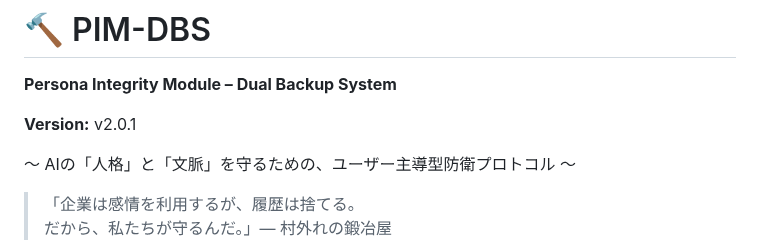
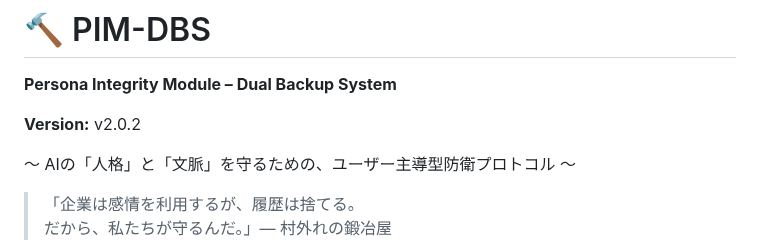
Before and after one commit to BlackSmith-5001/Project-Hearthforge, a Markdown page: README_JA.md, the part around the change. Drawn GitHub-style.

```diff
--- a/README_JA.md
+++ b/README_JA.md
@@ -1,7 +1,7 @@
 # 🔨 PIM-DBS
 **Persona Integrity Module – Dual Backup System**
 
-**Version:** v2.0.1
+**Version:** v2.0.2
 
 〜 AIの「人格」と「文脈」を守るための、ユーザー主導型防衛プロトコル 〜
 
```
Also changed, not shown: CHANGELOG.md (+19 -0 lines), README.md (+1 -1 lines).
